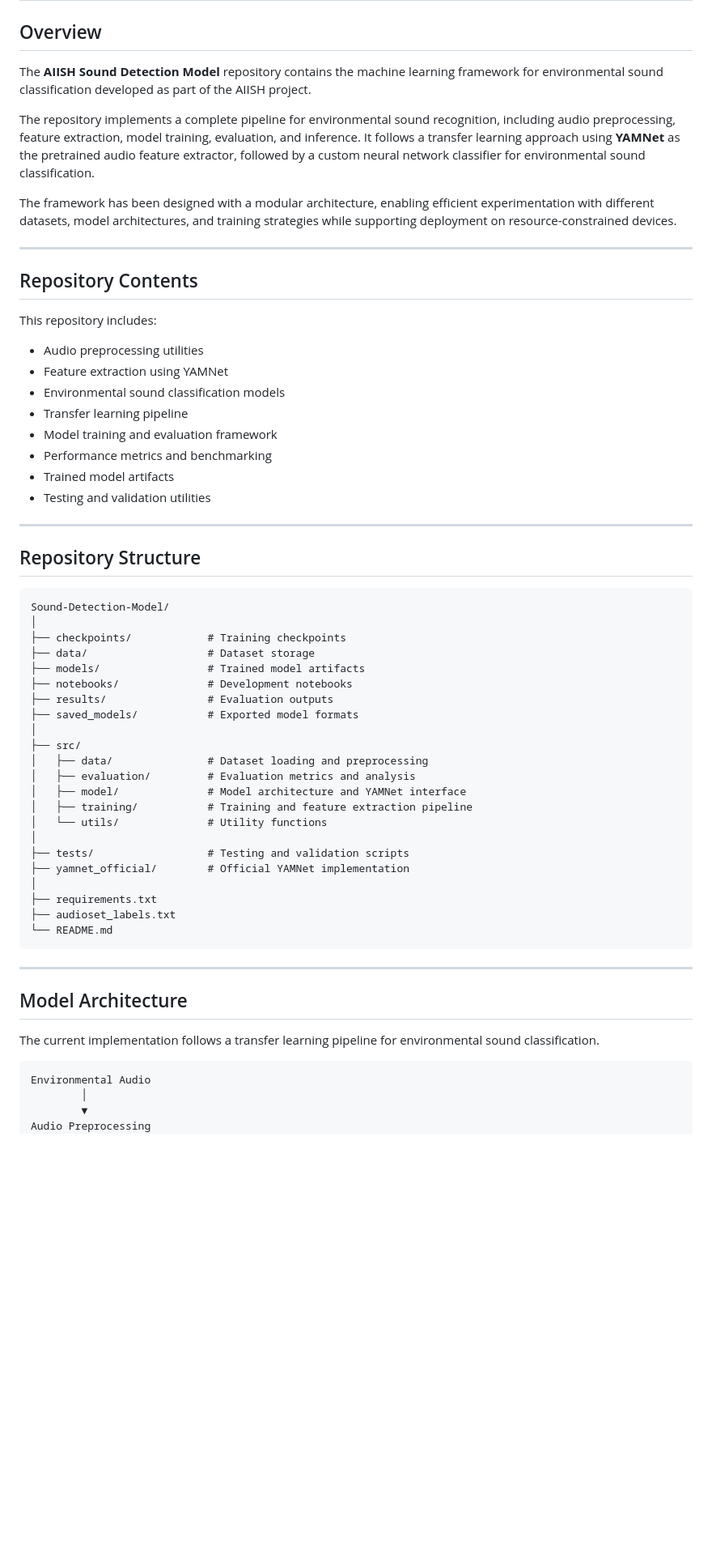
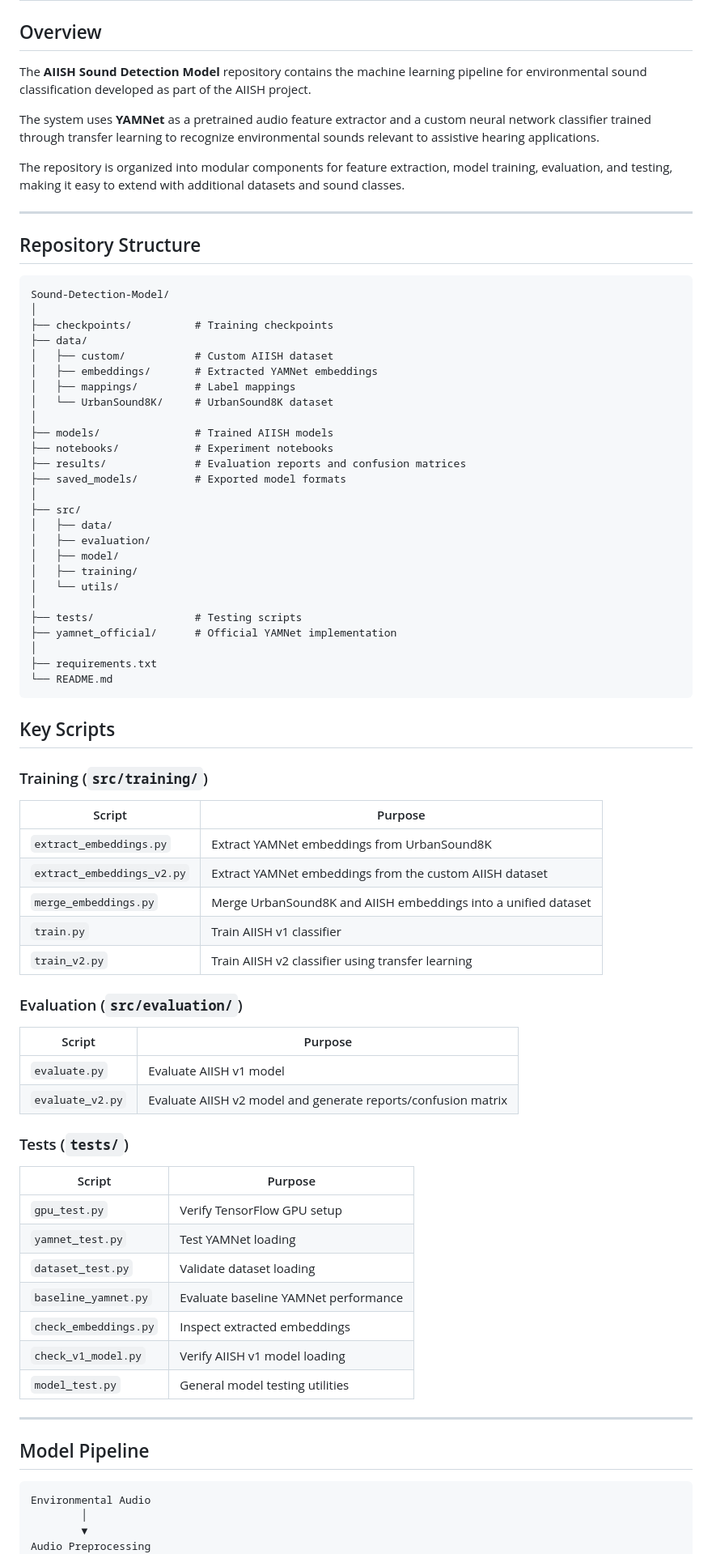
Before and after one commit to pramathi-sujay/Sound-Detection-Model, a Markdown page: README.md, the part around one of its changes. Shown at 81% size. GitHub-like rendering; blank space fills up the shorter version.

Commit message:
Revise README for clarity and detail
Updated the README to clarify the repository's purpose, structure, and features. Enhanced descriptions of datasets and technologies used.

````diff
--- a/README.md
+++ b/README.md
@@ -2,26 +2,11 @@
 
 ## Overview
 
-The **AIISH Sound Detection Model** repository contains the machine learning framework for environmental sound classification developed as part of the AIISH project.
+The **AIISH Sound Detection Model** repository contains the machine learning pipeline for environmental sound classification developed as part of the AIISH project.
 
-The repository implements a complete pipeline for environmental sound recognition, including audio preprocessing, feature extraction, model training, evaluation, and inference. It follows a transfer learning approach using **YAMNet** as the pretrained audio feature extractor, followed by a custom neural network classifier for environmental sound classification.
+The system uses **YAMNet** as a pretrained audio feature extractor and a custom neural network classifier trained through transfer learning to recognize environmental sounds relevant to assistive hearing applications.
 
-The framework has been designed with a modular architecture, enabling efficient experimentation with different datasets, model architectures, and training strategies while supporting deployment on resource-constrained devices.
-
----
-
-## Repository Contents
-
-This repository includes:
-
-- Audio preprocessing utilities
-- Feature extraction using YAMNet
-- Environmental sound classification models
-- Transfer learning pipeline
-- Model training and evaluation framework
-- Performance metrics and benchmarking
-- Trained model artifacts
-- Testing and validation utilities
+The repository is organized into modular components for feature extraction, model training, evaluation, and testing, making it easy to extend with additional datasets and sound classes.
 
 ---
 
@@ -30,33 +15,64 @@ This repository includes:
 ```text
 Sound-Detection-Model/
 │
-├── checkpoints/            # Training checkpoints
-├── data/                   # Dataset storage
-├── models/                 # Trained model artifacts
-├── notebooks/              # Development notebooks
-├── results/                # Evaluation outputs
-├── saved_models/           # Exported model formats
+├── checkpoints/          # Training checkpoints
+├── data/
+│   ├── custom/           # Custom AIISH dataset
+│   ├── embeddings/       # Extracted YAMNet embeddings
+│   ├── mappings/         # Label mappings
+│   └── UrbanSound8K/     # UrbanSound8K dataset
+│
+├── models/               # Trained AIISH models
+├── notebooks/            # Experiment notebooks
+├── results/              # Evaluation reports and confusion matrices
+├── saved_models/         # Exported model formats
 │
 ├── src/
-│   ├── data/               # Dataset loading and preprocessing
-│   ├── evaluation/         # Evaluation metrics and analysis
-│   ├── model/              # Model architecture and YAMNet interface
-│   ├── training/           # Training and feature extraction pipeline
-│   └── utils/              # Utility functions
+│   ├── data/
+│   ├── evaluation/
+│   ├── model/
+│   ├── training/
+│   └── utils/
 │
-├── tests/                  # Testing and validation scripts
-├── yamnet_official/        # Official YAMNet implementation
+├── tests/                # Testing scripts
+├── yamnet_official/      # Official YAMNet implementation
 │
 ├── requirements.txt
-├── audioset_labels.txt
 └── README.md
 ```
+## Key Scripts
 
+### Training (`src/training/`)
+
+| Script | Purpose |
+|---------|---------|
+| `extract_embeddings.py` | Extract YAMNet embeddings from UrbanSound8K |
+| `extract_embeddings_v2.py` | Extract YAMNet embeddings from the custom AIISH dataset |
+| `merge_embeddings.py` | Merge UrbanSound8K and AIISH embeddings into a unified dataset |
+| `train.py` | Train AIISH v1 classifier |
+| `train_v2.py` | Train AIISH v2 classifier using transfer learning |
+
+### Evaluation (`src/evaluation/`)
+
+| Script | Purpose |
+|---------|---------|
+| `evaluate.py` | Evaluate AIISH v1 model |
+| `evaluate_v2.py` | Evaluate AIISH v2 model and generate reports/confusion matrix |
+
+### Tests (`tests/`)
+
+| Script | Purpose |
+|---------|---------|
+| `gpu_test.py` | Verify TensorFlow GPU setup |
+| `yamnet_test.py` | Test YAMNet loading |
+| `dataset_test.py` | Validate dataset loading |
+| `baseline_yamnet.py` | Evaluate baseline YAMNet performance |
+| `check_embeddings.py` | Inspect extracted embeddings |
+| `check_v1_model.py` | Verify AIISH v1 model loading |
+| `model_test.py` | General model testing utilities |
 ---
 
-## Model Architecture
-
-The current implementation follows a transfer learning pipeline for environmental sound classification.
+## Model Pipeline
 
 ```text
 Environmental Audio
````
Also changed, not shown: other parts of README.md (+21 -55 lines).
